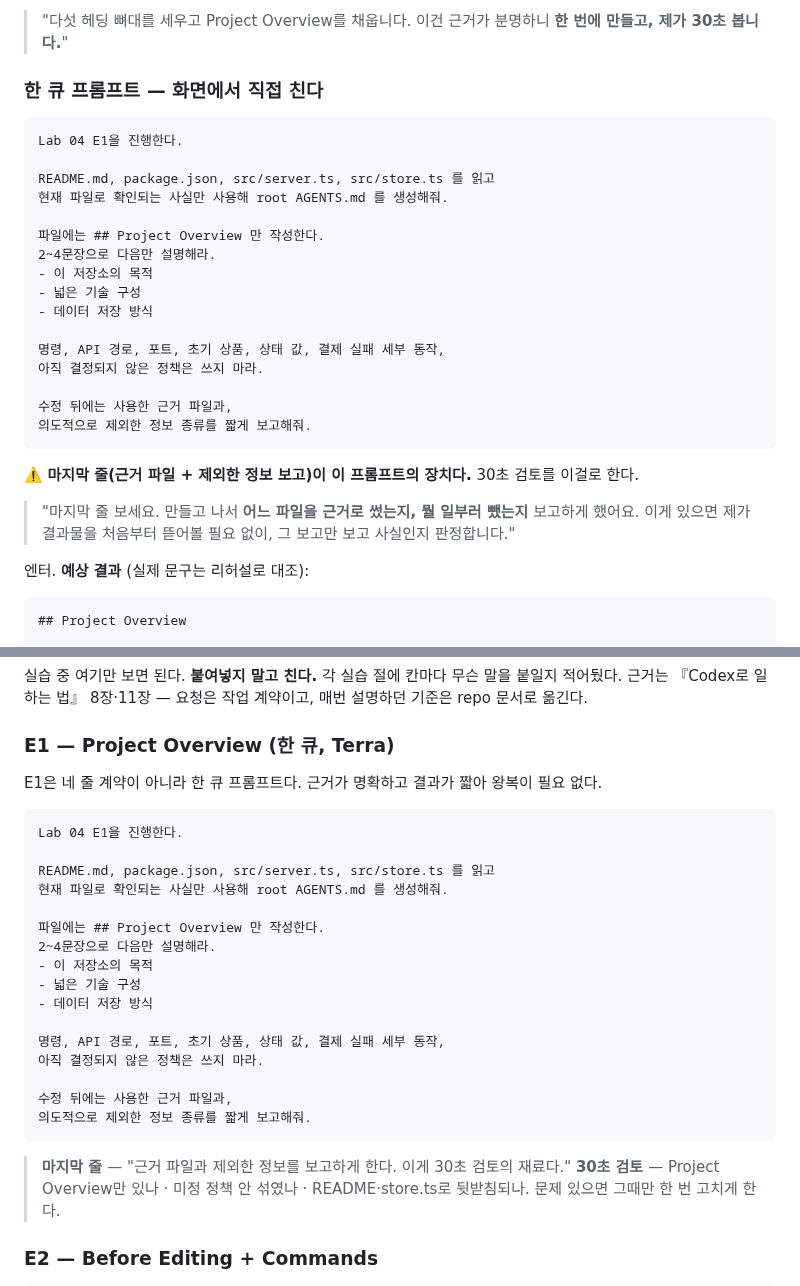
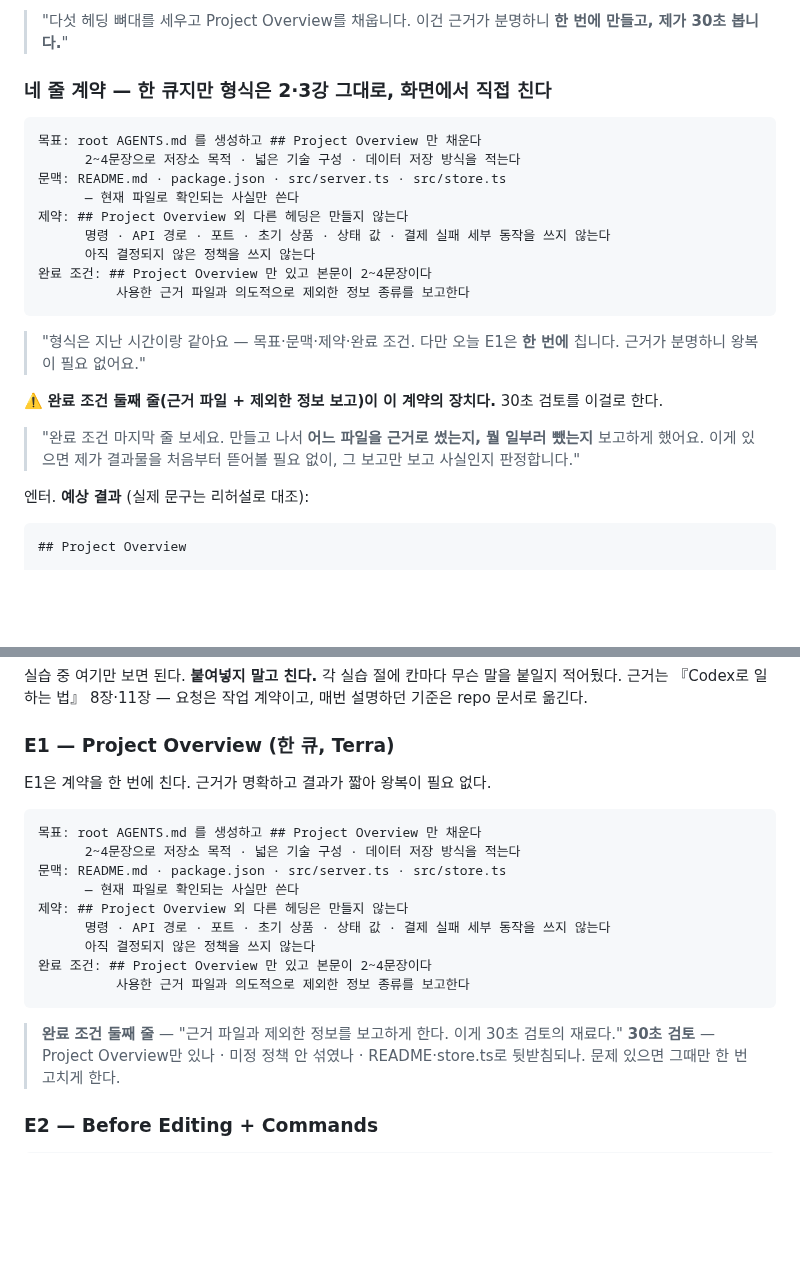
Before and after one commit to RainaKim/codex-lecture, a Markdown page: ref/lecture04-speaker-notes.md, 2 parts joined by grey strips. Rendered like a GitHub page; blank space fills up the shorter version.

Commit message:
4강 E1 한 큐 프롬프트를 네 줄 계약 구조로 전환
한 큐는 유지하되 목표/문맥/제약/완료 조건 형식으로 바꿔 2·3강 계약 규율을
잇는다. 근거 파일·제외 정보 보고는 완료 조건 둘째 줄로. E1 절과 부록 계약
모음 둘 다 동기화.

Co-Authored-By: Claude Opus 5 <noreply@anthropic.com>

````diff
--- a/ref/lecture04-speaker-notes.md
+++ b/ref/lecture04-speaker-notes.md
@@ -221,32 +221,28 @@ E2~E4에서 보여준다 — 쉬운 건 한 방에, 어려운 건 왕복으로.
 > "다섯 헤딩 뼈대를 세우고 Project Overview를 채웁니다. 이건 근거가 분명하니 **한 번에
 > 만들고, 제가 30초 봅니다.**"
 
-### 한 큐 프롬프트 — 화면에서 직접 친다
+### 네 줄 계약 — 한 큐지만 형식은 2·3강 그대로, 화면에서 직접 친다
 
 ```
-Lab 04 E1을 진행한다.
-
-README.md, package.json, src/server.ts, src/store.ts 를 읽고
-현재 파일로 확인되는 사실만 사용해 root AGENTS.md 를 생성해줘.
-
-파일에는 ## Project Overview 만 작성한다.
-2~4문장으로 다음만 설명해라.
-- 이 저장소의 목적
-- 넓은 기술 구성
-- 데이터 저장 방식
-
-명령, API 경로, 포트, 초기 상품, 상태 값, 결제 실패 세부 동작,
-아직 결정되지 않은 정책은 쓰지 마라.
-
-수정 뒤에는 사용한 근거 파일과,
-의도적으로 제외한 정보 종류를 짧게 보고해줘.
+목표: root AGENTS.md 를 생성하고 ## Project Overview 만 채운다
+      2~4문장으로 저장소 목적 · 넓은 기술 구성 · 데이터 저장 방식을 적는다
+문맥: README.md · package.json · src/server.ts · src/store.ts
+      — 현재 파일로 확인되는 사실만 쓴다
+제약: ## Project Overview 외 다른 헤딩은 만들지 않는다
+      명령 · API 경로 · 포트 · 초기 상품 · 상태 값 · 결제 실패 세부 동작을 쓰지 않는다
+      아직 결정되지 않은 정책을 쓰지 않는다
+완료 조건: ## Project Overview 만 있고 본문이 2~4문장이다
+          사용한 근거 파일과 의도적으로 제외한 정보 종류를 보고한다
 ```
 
-⚠️ **마지막 줄(근거 파일 + 제외한 정보 보고)이 이 프롬프트의 장치다.** 30초 검토를 이걸로 한다.
+> "형식은 지난 시간이랑 같아요 — 목표·문맥·제약·완료 조건. 다만 오늘 E1은 **한 번에** 칩니다.
+> 근거가 분명하니 왕복이 필요 없어요."
 
-> "마지막 줄 보세요. 만들고 나서 **어느 파일을 근거로 썼는지, 뭘 일부러 뺐는지** 보고하게
-> 했어요. 이게 있으면 제가 결과물을 처음부터 뜯어볼 필요 없이, 그 보고만 보고 사실인지
-> 판정합니다."
+⚠️ **완료 조건 둘째 줄(근거 파일 + 제외한 정보 보고)이 이 계약의 장치다.** 30초 검토를 이걸로 한다.
+
+> "완료 조건 마지막 줄 보세요. 만들고 나서 **어느 파일을 근거로 썼는지, 뭘 일부러 뺐는지**
+> 보고하게 했어요. 이게 있으면 제가 결과물을 처음부터 뜯어볼 필요 없이, 그 보고만 보고
+> 사실인지 판정합니다."
 
 엔터. **예상 결과** (실제 문구는 리허설로 대조):
 
@@ -757,28 +753,21 @@ order-ops는 주문 생성, 결제, 재고, 관리자 조회가 연결된 TypeSc
 
 ### E1 — Project Overview (한 큐, Terra)
 
-E1은 네 줄 계약이 아니라 한 큐 프롬프트다. 근거가 명확하고 결과가 짧아 왕복이 필요 없다.
+E1은 계약을 한 번에 친다. 근거가 명확하고 결과가 짧아 왕복이 필요 없다.
 
 ```
-Lab 04 E1을 진행한다.
-
-README.md, package.json, src/server.ts, src/store.ts 를 읽고
-현재 파일로 확인되는 사실만 사용해 root AGENTS.md 를 생성해줘.
-
-파일에는 ## Project Overview 만 작성한다.
-2~4문장으로 다음만 설명해라.
-- 이 저장소의 목적
-- 넓은 기술 구성
-- 데이터 저장 방식
-
-명령, API 경로, 포트, 초기 상품, 상태 값, 결제 실패 세부 동작,
-아직 결정되지 않은 정책은 쓰지 마라.
-
-수정 뒤에는 사용한 근거 파일과,
-의도적으로 제외한 정보 종류를 짧게 보고해줘.
+목표: root AGENTS.md 를 생성하고 ## Project Overview 만 채운다
+      2~4문장으로 저장소 목적 · 넓은 기술 구성 · 데이터 저장 방식을 적는다
+문맥: README.md · package.json · src/server.ts · src/store.ts
+      — 현재 파일로 확인되는 사실만 쓴다
+제약: ## Project Overview 외 다른 헤딩은 만들지 않는다
+      명령 · API 경로 · 포트 · 초기 상품 · 상태 값 · 결제 실패 세부 동작을 쓰지 않는다
+      아직 결정되지 않은 정책을 쓰지 않는다
+완료 조건: ## Project Overview 만 있고 본문이 2~4문장이다
+          사용한 근거 파일과 의도적으로 제외한 정보 종류를 보고한다
 ```
 
-> **마지막 줄** — "근거 파일과 제외한 정보를 보고하게 한다. 이게 30초 검토의 재료다."
+> **완료 조건 둘째 줄** — "근거 파일과 제외한 정보를 보고하게 한다. 이게 30초 검토의 재료다."
 > **30초 검토** — Project Overview만 있나 · 미정 정책 안 섞였나 · README·store.ts로 뒷받침되나.
 > 문제 있으면 그때만 한 번 고치게 한다.
 
````
